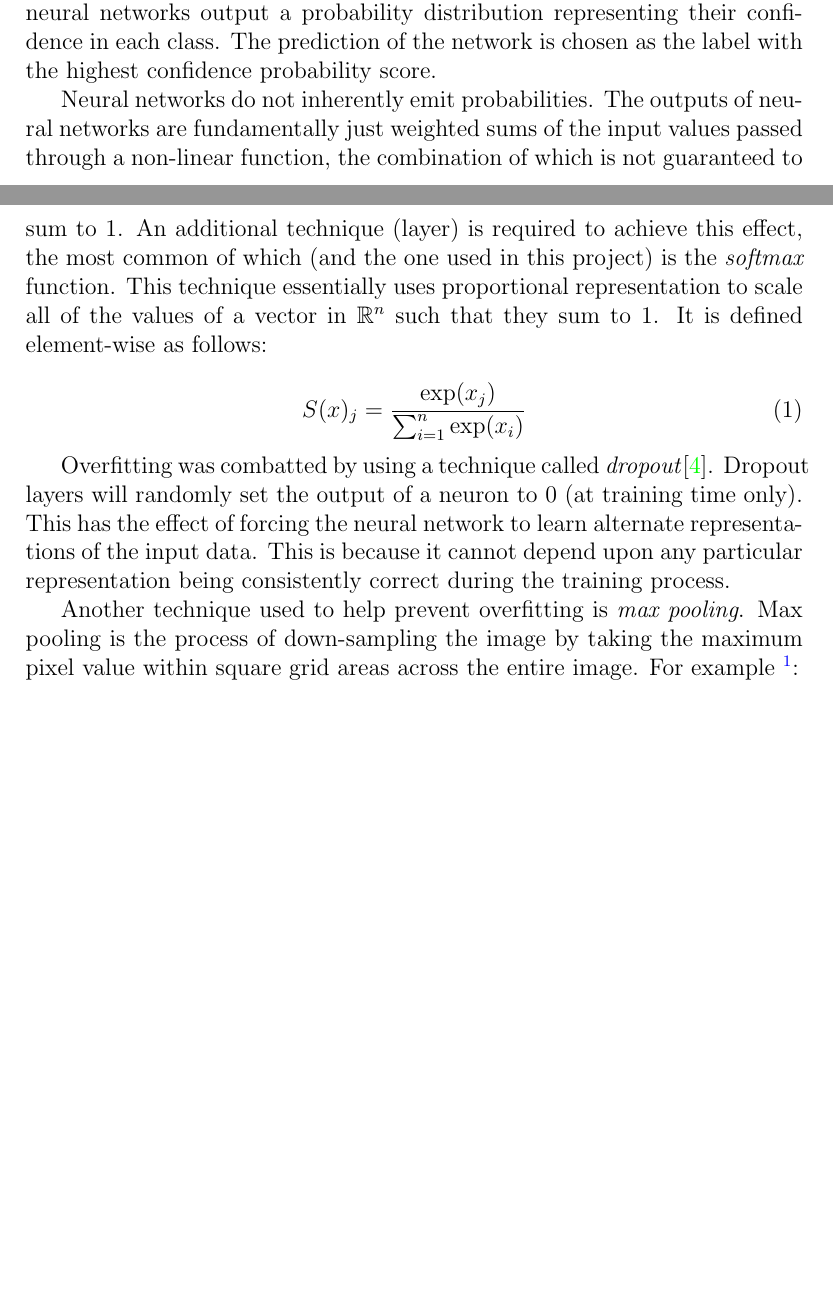
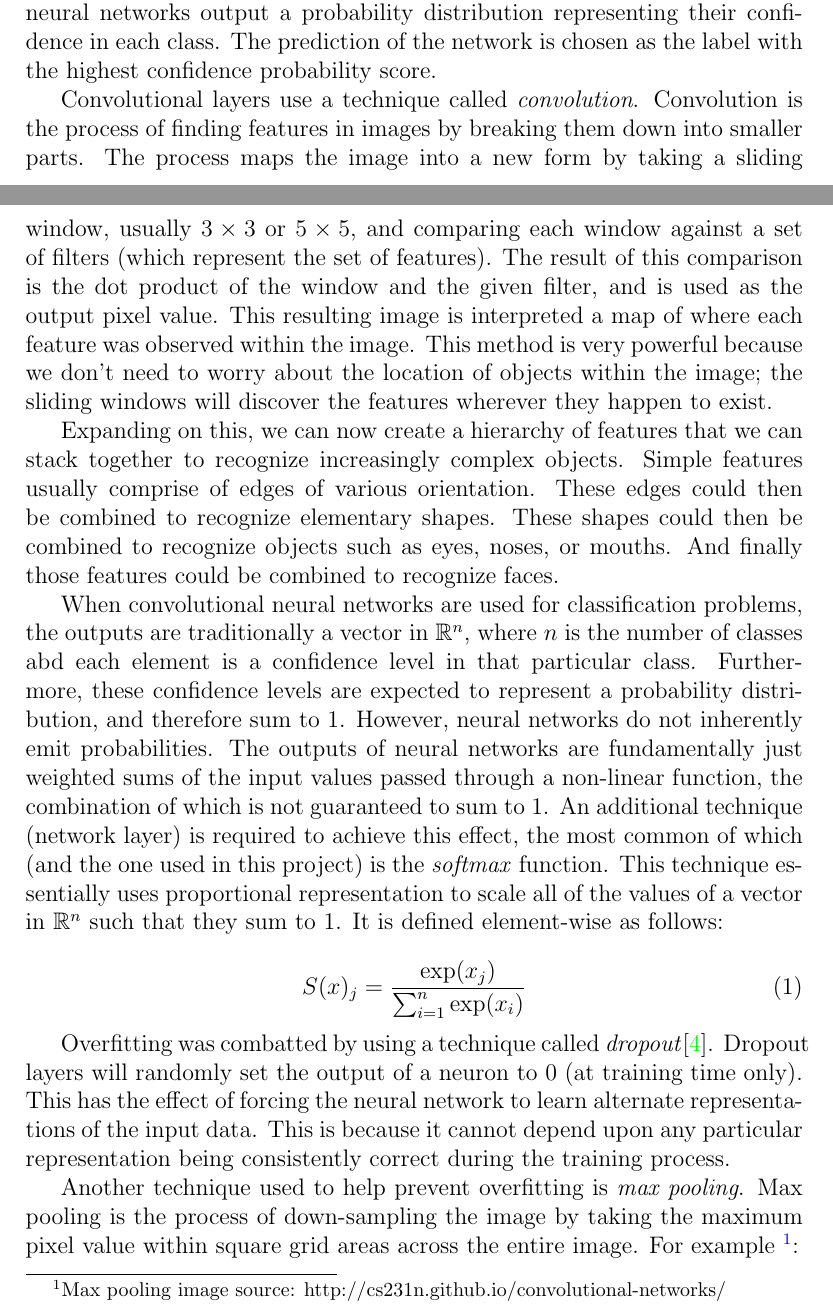
Before and after one commit to MPeyrard86/dl_capstone, a LaTeX document (report/final_report.tex): two parts of pages 6 and 7 of 22, joined at a grey line, cut so that both start at the same text, the shorter picture padded with empty space. Compiled offline with pdfLaTeX.

Commit message:
Additional work on project feedback. Added description of convolutional layers.

```diff
--- a/report/final_report.tex
+++ b/report/final_report.tex
@@ -192,9 +192,24 @@ Convolutional neural networks are currently the most successful model employed f
 For classification tasks, neural networks output a probability distribution representing their confidence in each class.
 The prediction of the network is chosen as the label with the highest confidence probability score.
 
-Neural networks do not inherently emit probabilities.
+Convolutional layers use a technique called \textit{convolution}.
+Convolution is the process of finding features in images by breaking them down into smaller parts.
+The process maps the image into a new form by taking a sliding window, usually $3 \times 3$ or $5 \times 5$, and comparing each window against a set of filters (which represent the set of features).
+The result of this comparison is the dot product of the window and the given filter, and is used as the output pixel value.
+This resulting image is interpreted a map of where each feature was observed within the image.
+This method is very powerful because we don't need to worry about the location of objects within the image; the sliding windows will discover the features wherever they happen to exist.
+
+Expanding on this, we can now create a hierarchy of features that we can stack together to recognize increasingly complex objects.
+Simple features usually comprise of edges of various orientation.
+These edges could then be combined to recognize elementary shapes.
+These shapes could then be combined to recognize objects such as eyes, noses, or mouths.
+And finally those features could be combined to recognize faces.
+
+When convolutional neural networks are used for classification problems, the outputs are traditionally a vector in $\mathbb{R}^n$, where $n$ is the number of classes abd each element is a confidence level in that particular class.
+Furthermore, these confidence levels are expected to represent a probability distribution, and therefore sum to 1.
+However, neural networks do not inherently emit probabilities.
 The outputs of neural networks are fundamentally just weighted sums of the input values passed through a non-linear function, the combination of which is not guaranteed to sum to 1.
-An additional technique (layer) is required to achieve this effect, the most common of which (and the one used in this project) is the \textit{softmax} function.
+An additional technique (network layer) is required to achieve this effect, the most common of which (and the one used in this project) is the \textit{softmax} function.
 This technique essentially uses proportional representation to scale all of the values of a vector in $\mathbb{R}^n$ such that they sum to 1.
 It is defined element-wise as follows:
 
@@ -209,7 +224,7 @@ This is because it cannot depend upon any particular representation being consis
 
 Another technique used to help prevent overfitting is \textit{max pooling}.
 Max pooling is the process of down-sampling the image by taking the maximum pixel value within square grid areas across the entire image.
-For example \footnote{Image courtesy of http://cs231n.github.io/convolutional-networks/}:
+For example \footnote{Max pooling image source: http://cs231n.github.io/convolutional-networks/}:
 
 \hfill \break
 \begin{centering}
```
Also changed, not shown: report/final_report.pdf.
